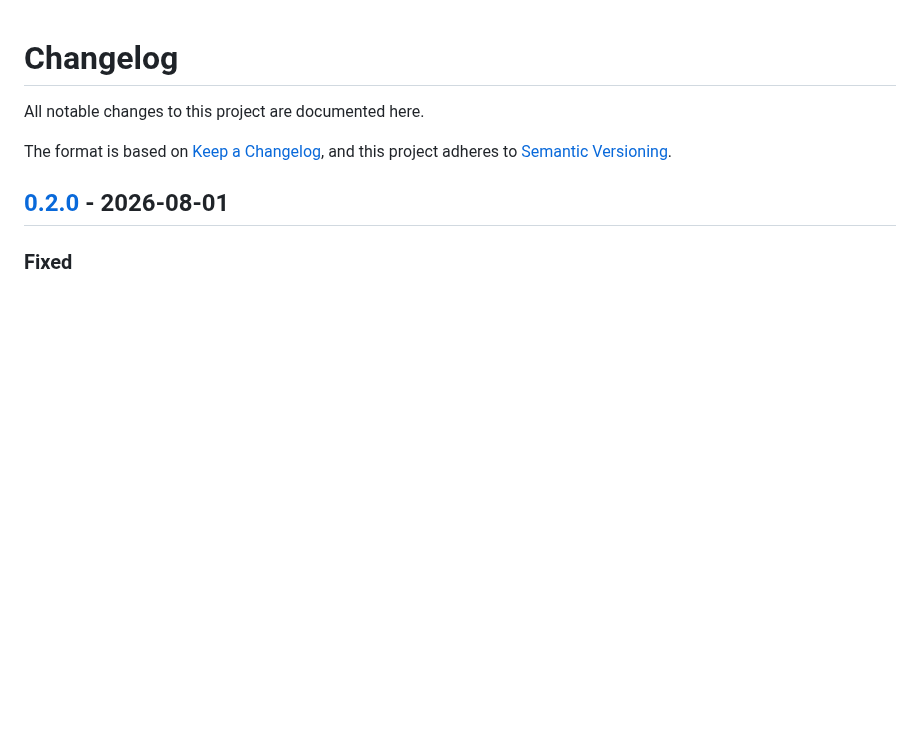
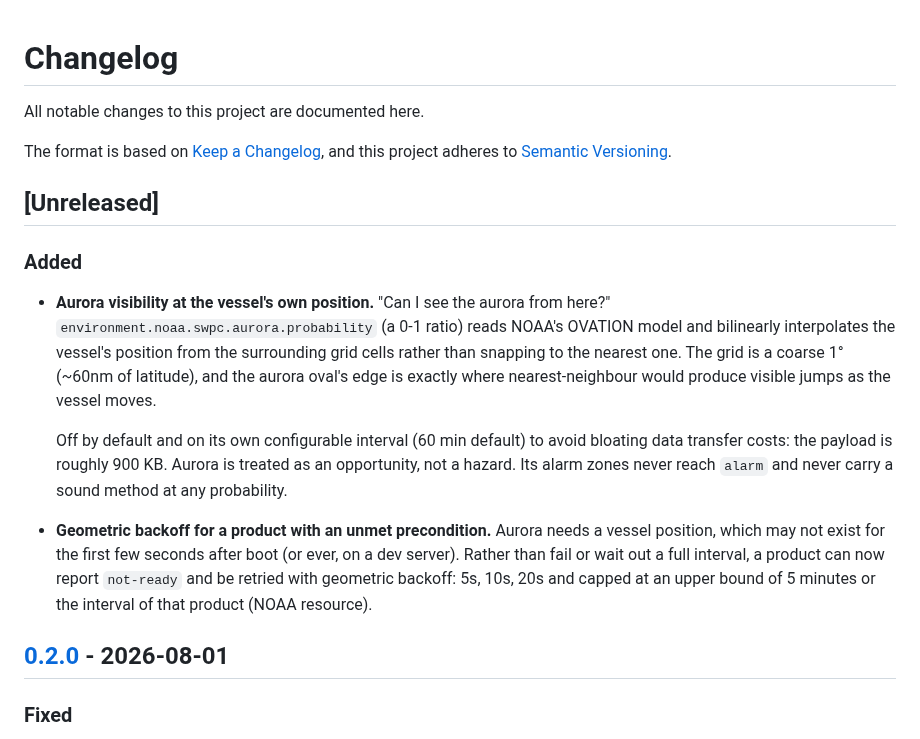
Before and after one commit to mark-brannan/signalk-noaa-space-weather, a Markdown page: CHANGELOG.md, the part around the change. Drawn GitHub-style; blank space fills up the shorter version.

Commit message:
Document aurora in the CHANGELOG and README
Moves aurora out of the README's Planned section into the feature list, and
adds an Unreleased CHANGELOG entry. Version not bumped -- that stays a
deliberate release step.

Co-Authored-By: Claude Opus 5 <noreply@anthropic.com>

```diff
--- a/CHANGELOG.md
+++ b/CHANGELOG.md
@@ -4,6 +4,30 @@ All notable changes to this project are documented here.
 
 The format is based on [Keep a Changelog](https://keepachangelog.com/en/1.1.0/),
 and this project adheres to [Semantic Versioning](https://semver.org/spec/v2.0.0.html).
+
+## [Unreleased]
+
+### Added
+
+- **Aurora visibility at the vessel's own position.** "Can I see the aurora
+  from here?" `environment.noaa.swpc.aurora.probability` (a 0-1 ratio) reads
+  NOAA's OVATION model and bilinearly interpolates the vessel's position
+  from the surrounding grid cells rather than snapping to the nearest one.
+  The grid is a coarse 1° (~60nm of latitude), and the aurora oval's edge is
+  exactly where nearest-neighbour would produce visible jumps as the vessel
+  moves.
+
+  Off by default and on its own configurable interval (60 min default) to
+  avoid bloating data transfer costs: the payload is roughly 900 KB. Aurora
+  is treated as an opportunity, not a hazard. Its alarm zones never reach
+  `alarm` and never carry a sound method at any probability.
+
+- **Geometric backoff for a product with an unmet precondition.** Aurora
+  needs a vessel position, which may not exist for the first few seconds
+  after boot (or ever, on a dev server). Rather than fail or wait out a full
+  interval, a product can now report `not-ready` and be retried with
+  geometric backoff: 5s, 10s, 20s and capped at an upper bound of 5 minutes
+  or the interval of that product (NOAA resource).
 
 ## [0.2.0] - 2026-08-01
 
```
Also changed, not shown: README.md (+1 -1 lines).
